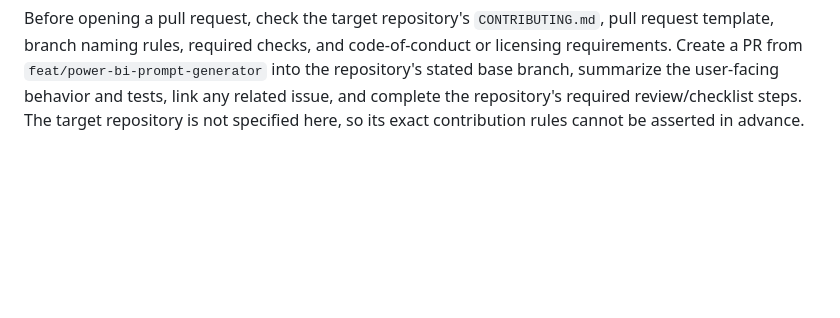
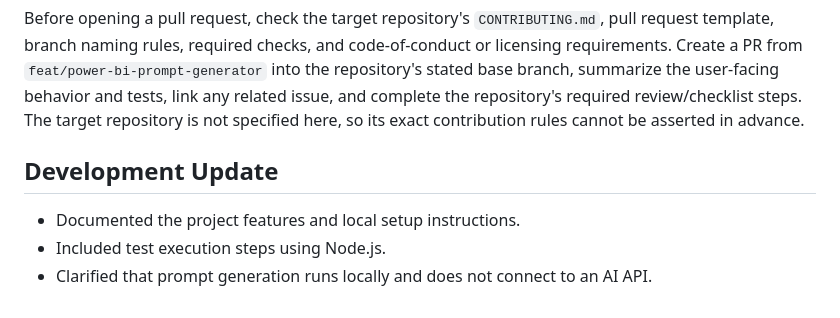
Before and after one commit to sujatham1224/ElvixIT-Intern-AI, a Markdown page: README.md, the part around the change. Drawn GitHub-style; blank space fills up the shorter version.

Commit message:
Update project documentation

```diff
--- a/README.md
+++ b/README.md
@@ -139,3 +139,9 @@ git push -u origin feat/power-bi-prompt-generator
 Replace the remote URL with the target repository. If it is already a Git repository, skip `git init`; if the remote already exists, inspect it with `git remote -v` rather than adding it again.
 
 Before opening a pull request, check the target repository's `CONTRIBUTING.md`, pull request template, branch naming rules, required checks, and code-of-conduct or licensing requirements. Create a PR from `feat/power-bi-prompt-generator` into the repository's stated base branch, summarize the user-facing behavior and tests, link any related issue, and complete the repository's required review/checklist steps. The target repository is not specified here, so its exact contribution rules cannot be asserted in advance.
+
+## Development Update
+
+- Documented the project features and local setup instructions.
+- Included test execution steps using Node.js.
+- Clarified that prompt generation runs locally and does not connect to an AI API.
```
